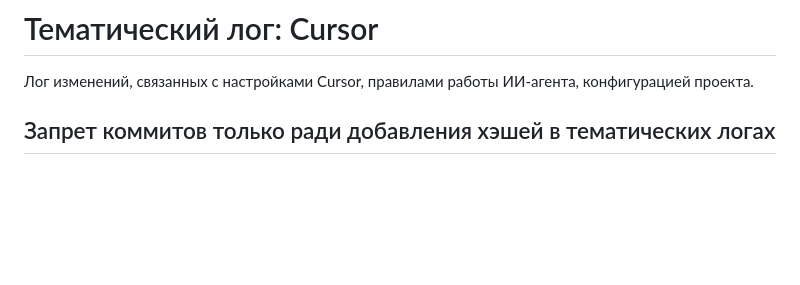
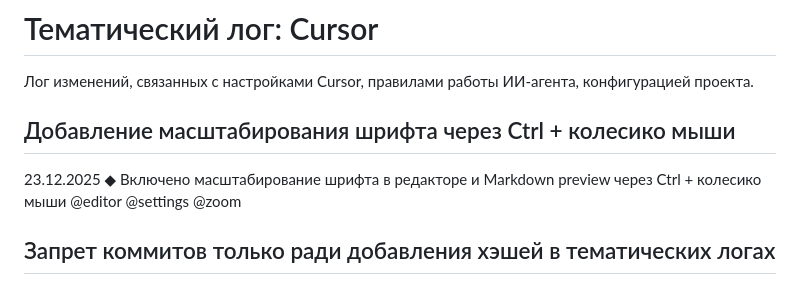
Before and after one commit to aoponomarev/mbb, a Markdown page: docs/logs/log-Cursor.md, the part around the change. Rendered like a GitHub page; blank space fills up the shorter version.

Commit message:
Добавлено масштабирование шрифта через Ctrl + колесико мыши

```diff
--- a/docs/logs/log-Cursor.md
+++ b/docs/logs/log-Cursor.md
@@ -1,6 +1,9 @@
 # Тематический лог: Cursor
 
 Лог изменений, связанных с настройками Cursor, правилами работы ИИ-агента, конфигурацией проекта.
+
+## Добавление масштабирования шрифта через Ctrl + колесико мыши
+23.12.2025 ◆ Включено масштабирование шрифта в редакторе и Markdown preview через Ctrl + колесико мыши @editor @settings @zoom
 
 ## Запрет коммитов только ради добавления хэшей в тематических логах
 23.12.2025 ◆ Добавлен явный запрет на создание коммитов только ради добавления или обновления хэшей в тематических логах ▶ Добавлен запрет в раздел "ОГРАНИЧЕНИЯ", уточнено правило в протоколе коммитов: убрана вводящая в заблуждение фраза "Хэш добавляется из репозитория при создании записи", добавлено явное указание "Хэш НЕ добавляется сразу после коммита", выделено как "КРИТИЧЕСКИ ВАЖНО" для акцента ◉ Предотвратить создание лишних коммитов только ради обновления хэшей, исключить путаницу при работе с тематическими логами @cursorrules @protocol @fix @logs @restrictions
```
